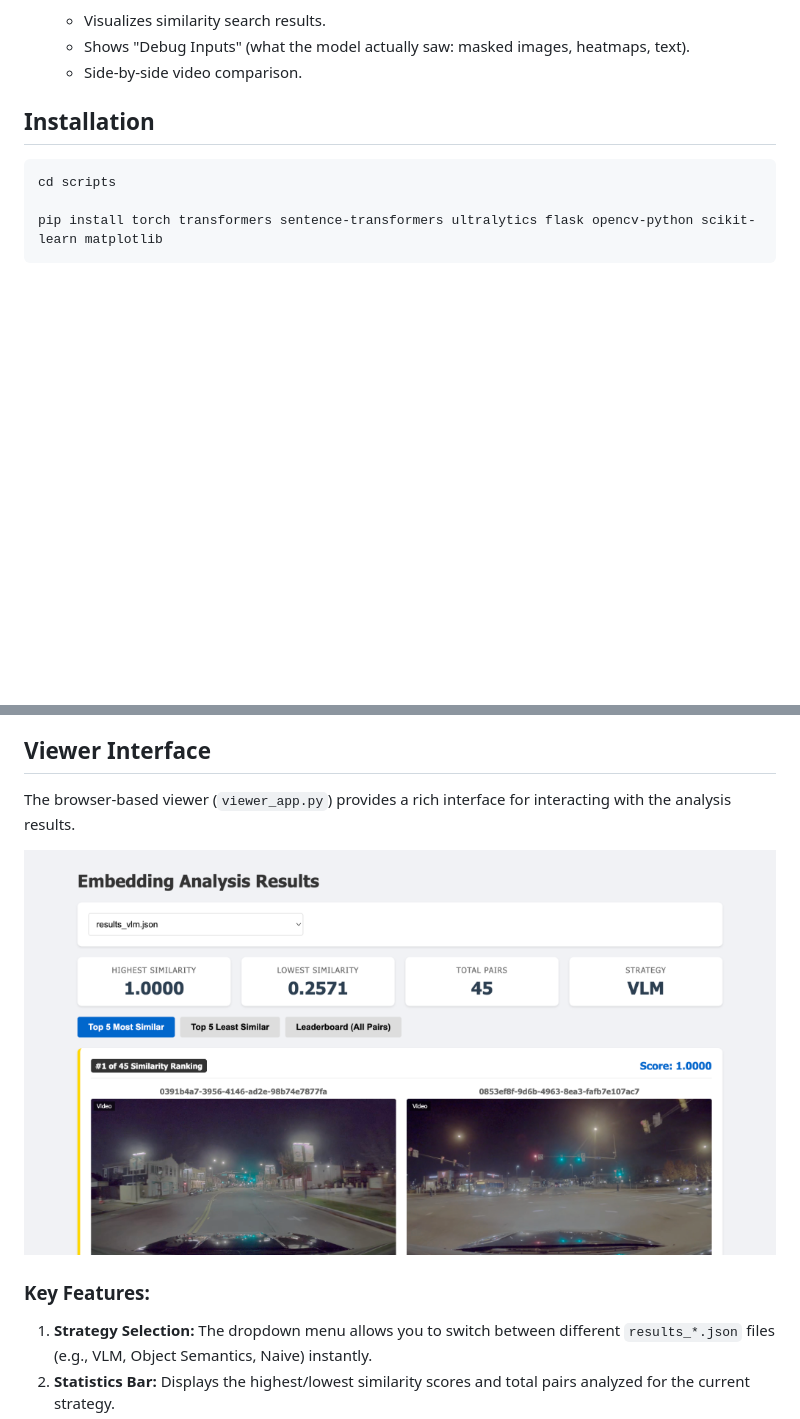
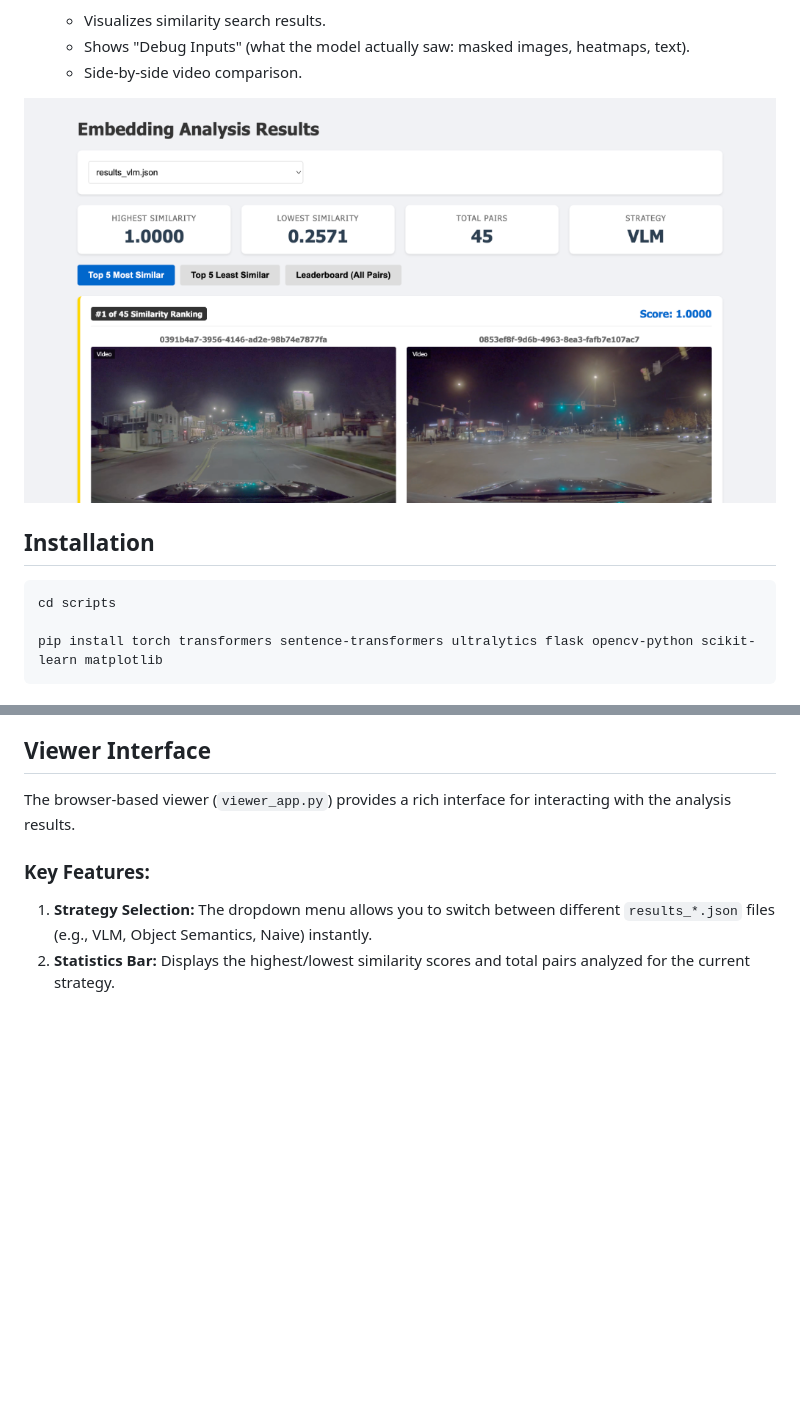
Before and after one commit to jadee-dao/cf-reasoning, a Markdown page: nvidia_dataset_demo/README.md, 2 parts joined by grey strips. Drawn GitHub-style; blank space fills up the shorter version.

Commit message:
Add viewer screenshot to README
Added a screenshot of the viewer to the README.

```diff
--- a/nvidia_dataset_demo/README.md
+++ b/nvidia_dataset_demo/README.md
@@ -17,6 +17,8 @@ This project explores various **embedding strategies** for analyzing autonomous
     - Visualizes similarity search results.
     - Shows "Debug Inputs" (what the model actually saw: masked images, heatmaps, text).
     - Side-by-side video comparison.
+
+![Viewer Screenshot](assets/viewer_screenshot.png)
 
 ## Installation
 
@@ -62,8 +64,6 @@ Open **http://localhost:8080** in your browser.
 
 The browser-based viewer (`viewer_app.py`) provides a rich interface for interacting with the analysis results.
 
-![Viewer Screenshot](assets/viewer_screenshot.png)
-
 ### Key Features:
 1.  **Strategy Selection:**  The dropdown menu allows you to switch between different `results_*.json` files (e.g., VLM, Object Semantics, Naive) instantly.
 2.  **Statistics Bar:** Displays the highest/lowest similarity scores and total pairs analyzed for the current strategy.
```
